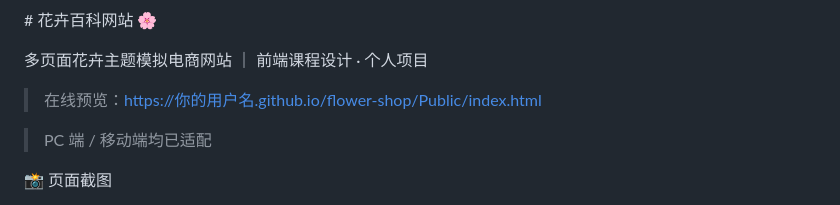
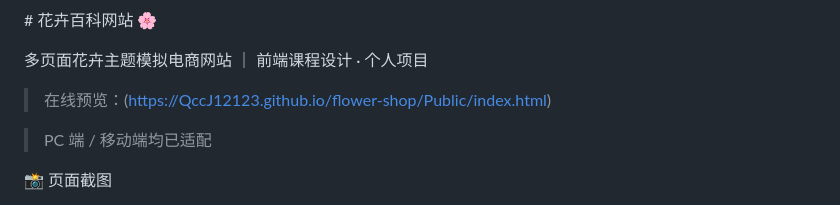
Before and after one commit to QccJ12123/flower-shop, a Markdown page: README.md, the part around the change. Rendered like a GitHub page.

```diff
--- a/README.md
+++ b/README.md
@@ -4,8 +4,7 @@
 
 
 
-> 在线预览：[https://你的用户名.github.io/flower-shop/Public/index.html](https://QccJ12123.github.io/flower-shop/Public/index.html
-)
+> 在线预览：(https://QccJ12123.github.io/flower-shop/Public/index.html)
 
 > PC 端 / 移动端均已适配
 
```
